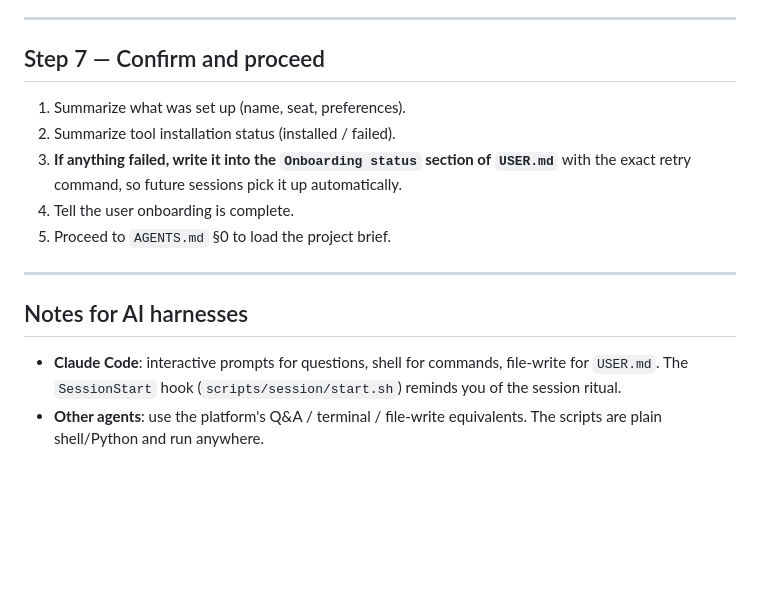
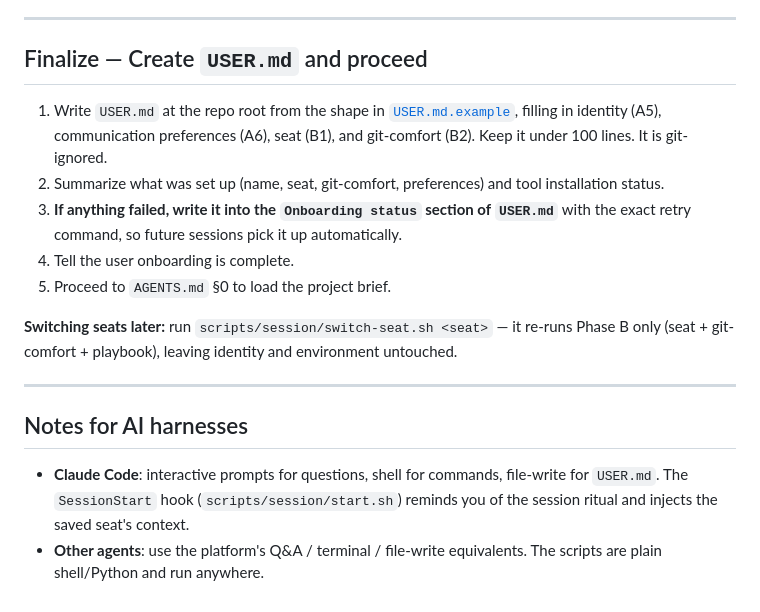
Before and after one commit to georgiandinca/ai-sdlc-bootstrap-kit, a Markdown page: template/ONBOARDING.md, the part around one of its changes. Drawn GitHub-style; blank space fills up the shorter version.

```diff
--- a/template/ONBOARDING.md
+++ b/template/ONBOARDING.md
@@ -176,17 +178,19 @@ Write `USER.md` at the repo root from the shape in [`USER.md.example`](./USER.md
 
 ---
 
-## Step 7 — Confirm and proceed
+## Finalize — Create `USER.md` and proceed
 
-1. Summarize what was set up (name, seat, preferences).
-2. Summarize tool installation status (installed / failed).
+1. Write `USER.md` at the repo root from the shape in [`USER.md.example`](./USER.md.example), filling in identity (A5), communication preferences (A6), seat (B1), and git-comfort (B2). Keep it under 100 lines. It is git-ignored.
+2. Summarize what was set up (name, seat, git-comfort, preferences) and tool installation status.
 3. **If anything failed, write it into the `Onboarding status` section of `USER.md`** with the exact retry command, so future sessions pick it up automatically.
 4. Tell the user onboarding is complete.
 5. Proceed to `AGENTS.md` §0 to load the project brief.
+
+**Switching seats later:** run `scripts/session/switch-seat.sh <seat>` — it re-runs Phase B only (seat + git-comfort + playbook), leaving identity and environment untouched.
 
 ---
 
 ## Notes for AI harnesses
 
-- **Claude Code**: interactive prompts for questions, shell for commands, file-write for `USER.md`. The `SessionStart` hook (`scripts/session/start.sh`) reminds you of the session ritual.
+- **Claude Code**: interactive prompts for questions, shell for commands, file-write for `USER.md`. The `SessionStart` hook (`scripts/session/start.sh`) reminds you of the session ritual and injects the saved seat's context.
 - **Other agents**: use the platform's Q&A / terminal / file-write equivalents. The scripts are plain shell/Python and run anywhere.
```
Also changed, not shown: other parts of template/ONBOARDING.md (+46 -44 lines).
